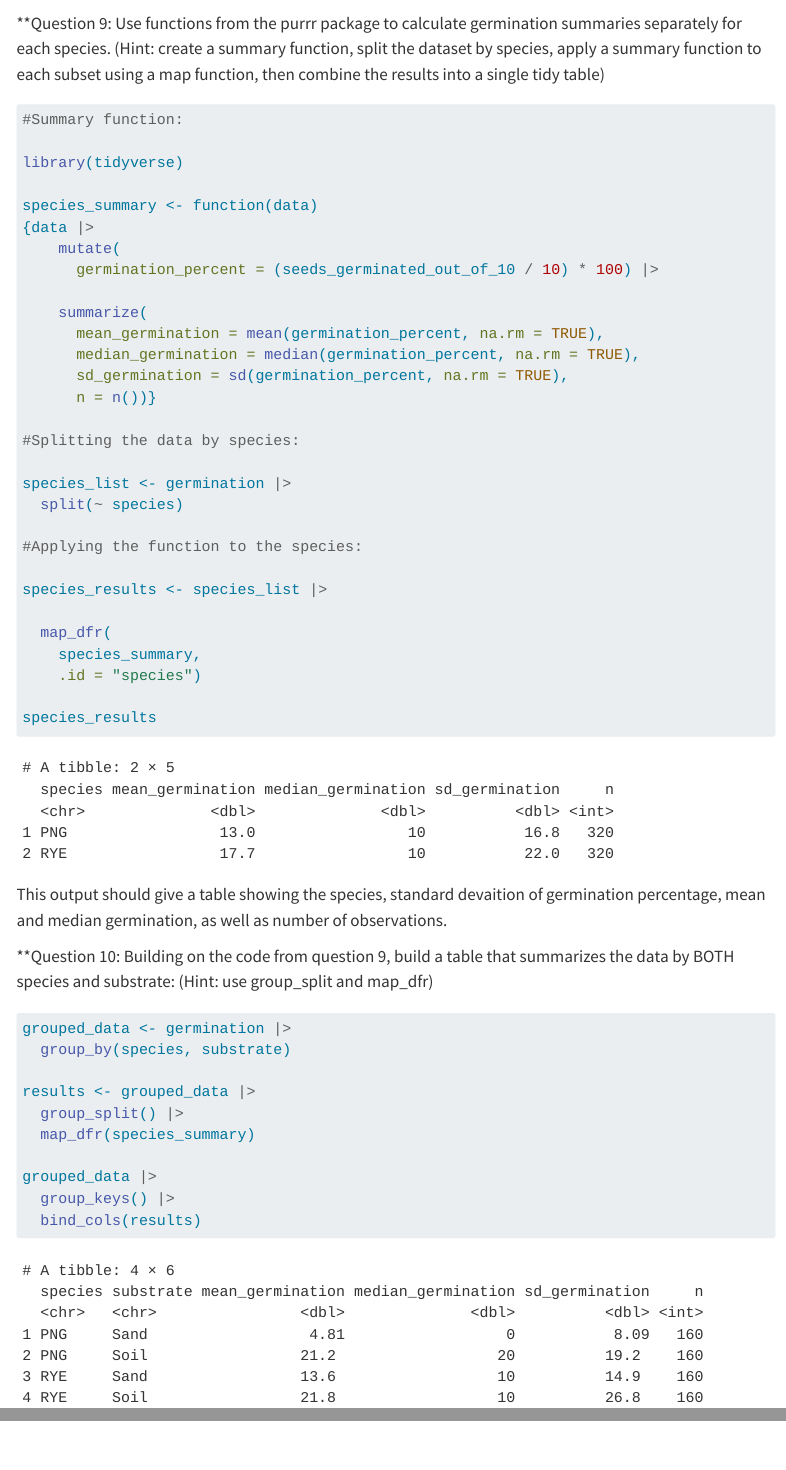
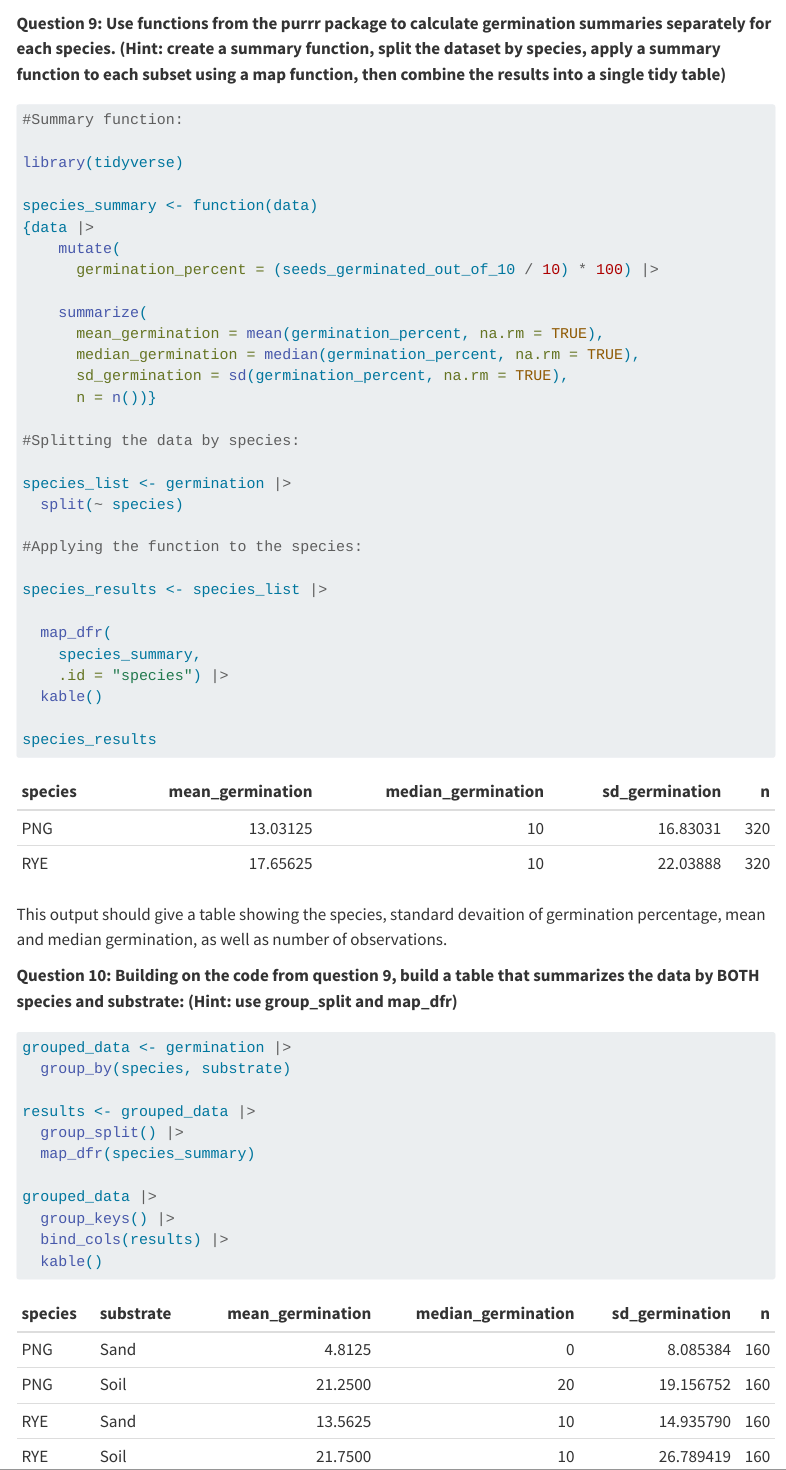
Before and after one commit to moystee/STAT331_Group_W_Project, a Quarto document (Stat331GroupWProject.qmd): the page in a window 1100 px wide, from 9390 px down, and a second part further down, joined at a grey line. Rendered offline with R 4.5, knitr and Pandoc in place of Quarto, with nearby package versions; some code elsewhere in the file could not run offline; menus at the side of the page are left out; column names are cleaned by a stand-in for the janitor package.

Commit message:
added kable() and bolded question 9 and 10

````diff
--- a/Stat331GroupWProject.qmd
+++ b/Stat331GroupWProject.qmd
@@ -304,13 +305,15 @@ species_results <- species_list |>
 
   map_dfr(
     species_summary,
-    .id = "species")
+    .id = "species") |>
+  kable()
 
 species_results
 ```
 This output should give a table showing the species, standard devaition of germination percentage, mean and median germination, as well as number of observations.
 
-**Question 10: Building on the code from question 9, build a table that summarizes the data by BOTH species and substrate: (Hint: use group_split and map_dfr)
+**Question 10: Building on the code from question 9, build a table that summarizes the data by BOTH species and substrate: (Hint: use group_split and map_dfr)**
+
 ```{r}
 
 grouped_data <- germination |>
@@ -322,6 +325,7 @@ results <- grouped_data |>
 
 grouped_data |>
   group_keys() |>
-  bind_cols(results)
+  bind_cols(results) |>
+  kable()
 
 ```
````
Also changed, not shown: Stat331GroupWProject.qmd (5 more changed lines).
